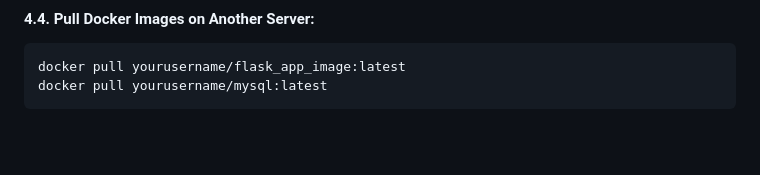
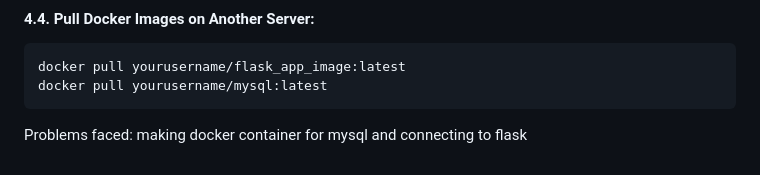
Before and after one commit to simrathkaur/Login_page_test, a Markdown page: README.md, the part around the change. Rendered like a GitHub page; blank space fills up the shorter version.

````diff
--- a/README.md
+++ b/README.md
@@ -176,3 +176,5 @@ docker push yourusername/mysql:latest
 docker pull yourusername/flask_app_image:latest
 docker pull yourusername/mysql:latest
 ```
+
+Problems faced: making docker container for mysql and connecting to flask
````
